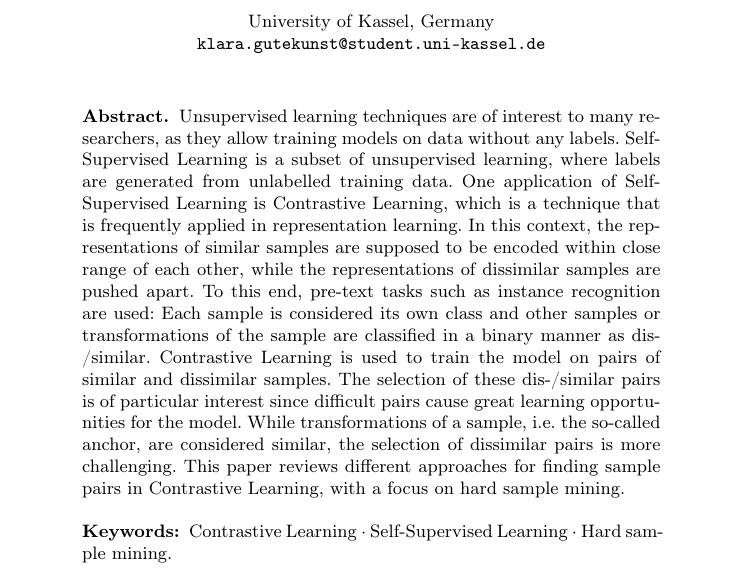
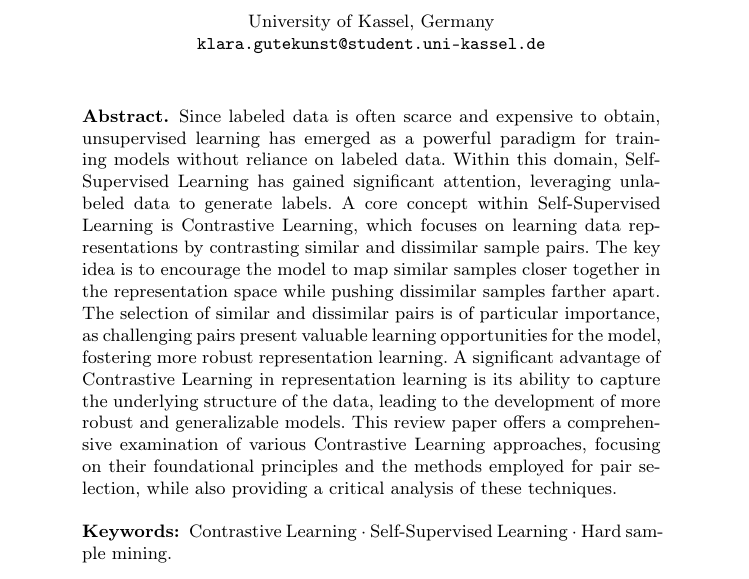
Before and after one commit to KlaraGtknst/master-seminar-ies, a LaTeX thesis (main.tex, which reads sections/introduction/abstract.tex): part of page 1 of 26, cut so that both start at the same text. Compiled offline with pdfLaTeX.

Commit message:
style: Improve abstract

```diff
--- a/sections/introduction/abstract.tex
+++ b/sections/introduction/abstract.tex
@@ -2,25 +2,26 @@
     %The abstract should briefly summarize the contents of the paper in
     %150--250 words.
     % unsupervised learning
-    Unsupervised learning techniques are of interest to many researchers, as they allow training models on data without any labels.
+    Since labeled data is often scarce and expensive to obtain,
+    unsupervised learning has emerged as a powerful paradigm for training models without reliance on labeled data.
     % SSL
-    \acl{ssl} is a subset of unsupervised learning, where labels are generated from unlabelled training data.
+    Within this domain, \acl{ssl} has gained significant attention, leveraging unlabeled data to generate labels.
     % CL
-    One application of \acl{ssl} is \acl{cl}, which is a technique that is frequently applied in representation learning.
+    A core concept within \acl{ssl} is \acl{cl}, which focuses on learning data representations by contrasting similar and dissimilar sample pairs.
     % representation learning
-    In this context, the representations of similar samples are supposed to be encoded within close range of each other,
-    while the representations of dissimilar samples are pushed apart.
-    % instance recognition
-    To this end, pre-text tasks such as instance recognition are used:
-    Each sample is considered its own class and other samples or transformations of the sample are classified in a binary manner as dis-/similar.
-    % dis-/similar pairs
-    \acl{cl} is used to train the model on pairs of similar and dissimilar samples.
-    The selection of these dis-/similar pairs is of particular interest
-    since difficult pairs cause great learning opportunities for the model.
-    While transformations of a sample, i.e. the so-called anchor, are considered similar,
-    the selection of dissimilar pairs is more challenging.
+    The key idea is to encourage the model to map similar samples closer together in the representation space
+    while pushing dissimilar samples farther apart.
+    % hard dis-/similar pairs
+    The selection of similar and dissimilar pairs is of particular importance,
+    as challenging pairs present valuable learning opportunities for the model,
+    fostering more robust representation learning.
+    % motivation
+    A significant advantage of \acl{cl} in representation learning is its ability to capture the underlying structure of the data,
+    leading to the development of more robust and generalizable models.
     % this paper
-    This paper reviews different approaches for finding sample pairs in \acl{cl}, with a focus on hard sample mining.
+    This review paper offers a comprehensive examination of various \acl{cl} approaches,
+    focusing on their foundational principles and the methods employed for pair selection,
+    while also providing a critical analysis of these techniques.
 
     \keywords{\acl{cl}  \and \acl{ssl} \and Hard sample mining.}
 \end{abstract}
```
